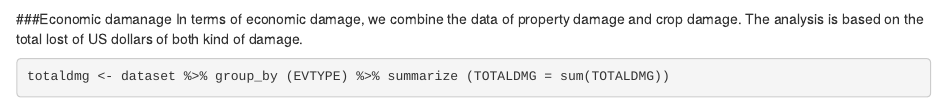
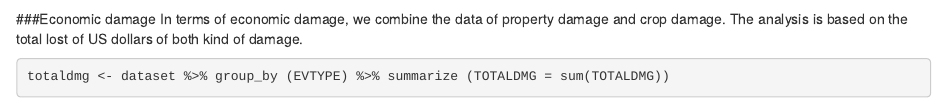
Before and after one commit to thomasyeung84/Reproducible-Research-Project2, an R Markdown document (project2Markdown.rmd): the page in a window 1100 px wide, from 2780 px down. Rendered offline with R 4.5, knitr and Pandoc, with nearby package versions; some code elsewhere in the file could not run offline.

Commit message:
minor correction

````diff
--- a/project2Markdown.rmd
+++ b/project2Markdown.rmd
@@ -133,7 +133,7 @@ ggplot (data = head (injuries, 10),
 
 From the above analysis, tornado is also the weather conditions that caused most of the injury cases. And the cases of tornado is `r fatalities[1,2]/fatalities[2,2]` times more and `r injuries[1,2]/injuries[2,2]` times more than the second most conditions in fatalities and injuries respectively. For the other weather conditions, only excessive heat rank in both top 5 fatal and injury case, which is `r fatalities[2,2]` and `r injuries[4,2]` respectively.
 
-###Economic damanage
+###Economic damage
 In terms of economic damage, we combine the data of property damage and crop damage. The analysis is based on the total lost of US dollars of both kind of damage.
 
 ```{r total damage}
````
Also changed, not shown: 1 other file.
